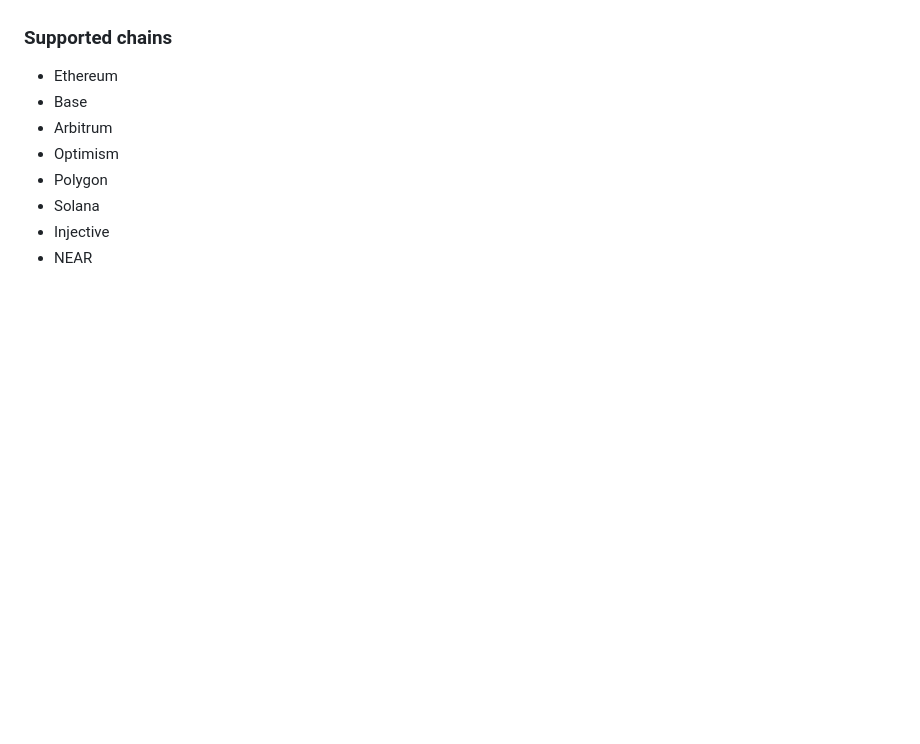
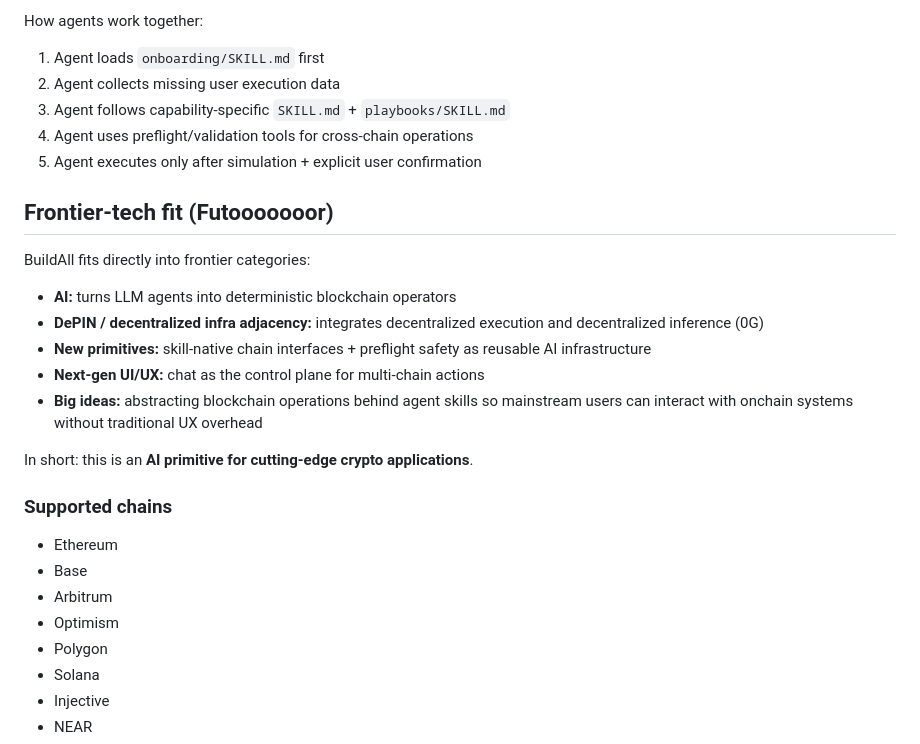
Before and after one commit to PizzaHi5/BuildAll, a Markdown page: README.md, the part around one of its changes. GitHub-like rendering; blank space fills up the shorter version.

Commit message:
Expand README with problem statement, build challenges, AI-agent architecture, and frontier-tech positioning

```diff
--- a/README.md
+++ b/README.md
@@ -10,3 +73,20 @@ An agent can route user intent ("swap", "borrow", "check NFT owner", "get oracle
+How agents work together:
+1. Agent loads `onboarding/SKILL.md` first
+2. Agent collects missing user execution data
+3. Agent follows capability-specific `SKILL.md` + `playbooks/SKILL.md`
+4. Agent uses preflight/validation tools for cross-chain operations
+5. Agent executes only after simulation + explicit user confirmation
+
+## Frontier-tech fit (Futooooooor)
+
+BuildAll fits directly into frontier categories:
+- **AI:** turns LLM agents into deterministic blockchain operators
+- **DePIN / decentralized infra adjacency:** integrates decentralized execution and decentralized inference (0G)
+- **New primitives:** skill-native chain interfaces + preflight safety as reusable AI infrastructure
+- **Next-gen UI/UX:** chat as the control plane for multi-chain actions
+- **Big ideas:** abstracting blockchain operations behind agent skills so mainstream users can interact with onchain systems without traditional UX overhead
+
+In short: this is an **AI primitive for cutting-edge crypto applications**.
 
 ### Supported chains
 - Ethereum
```
Also changed, not shown: other parts of README.md (+63 -0 lines).
